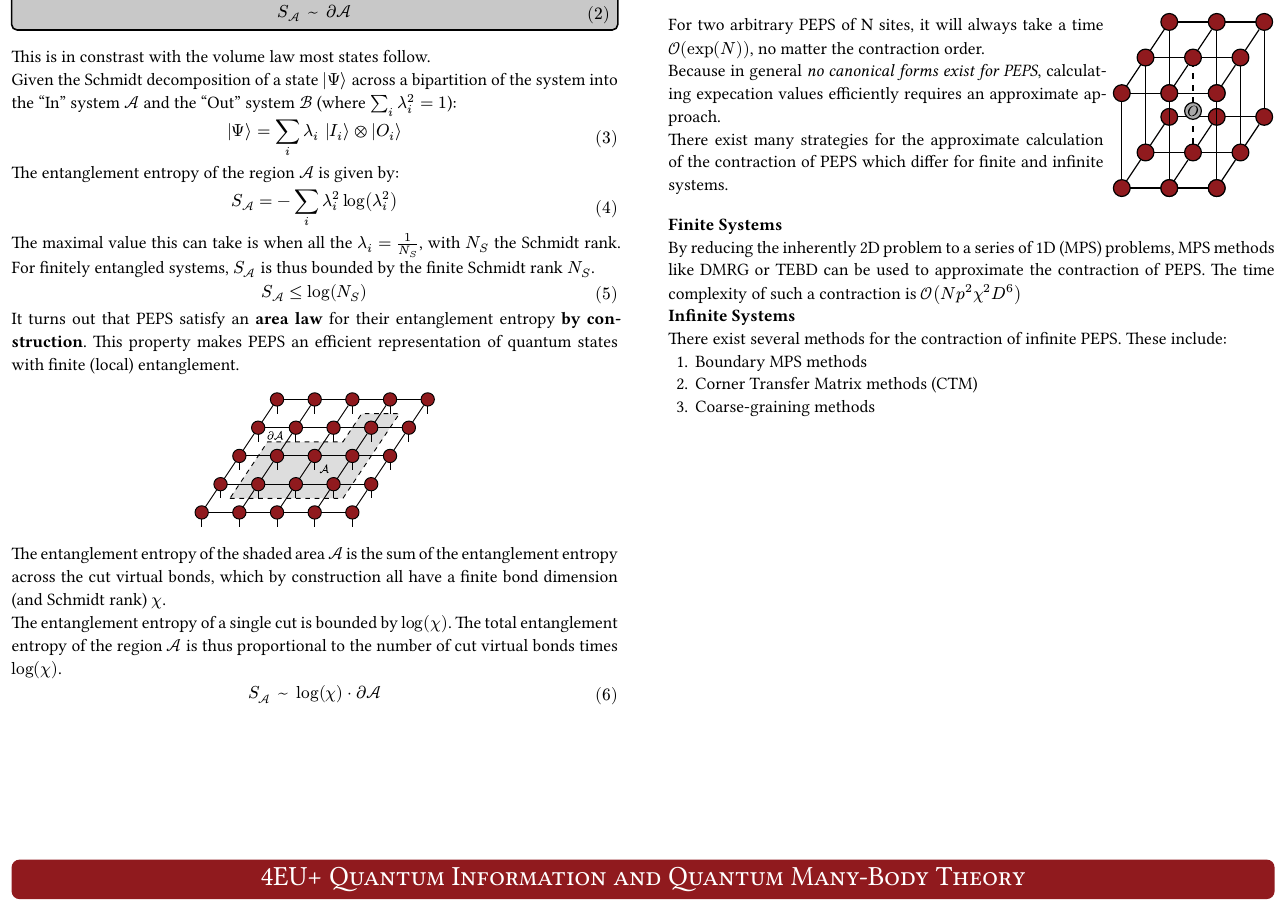
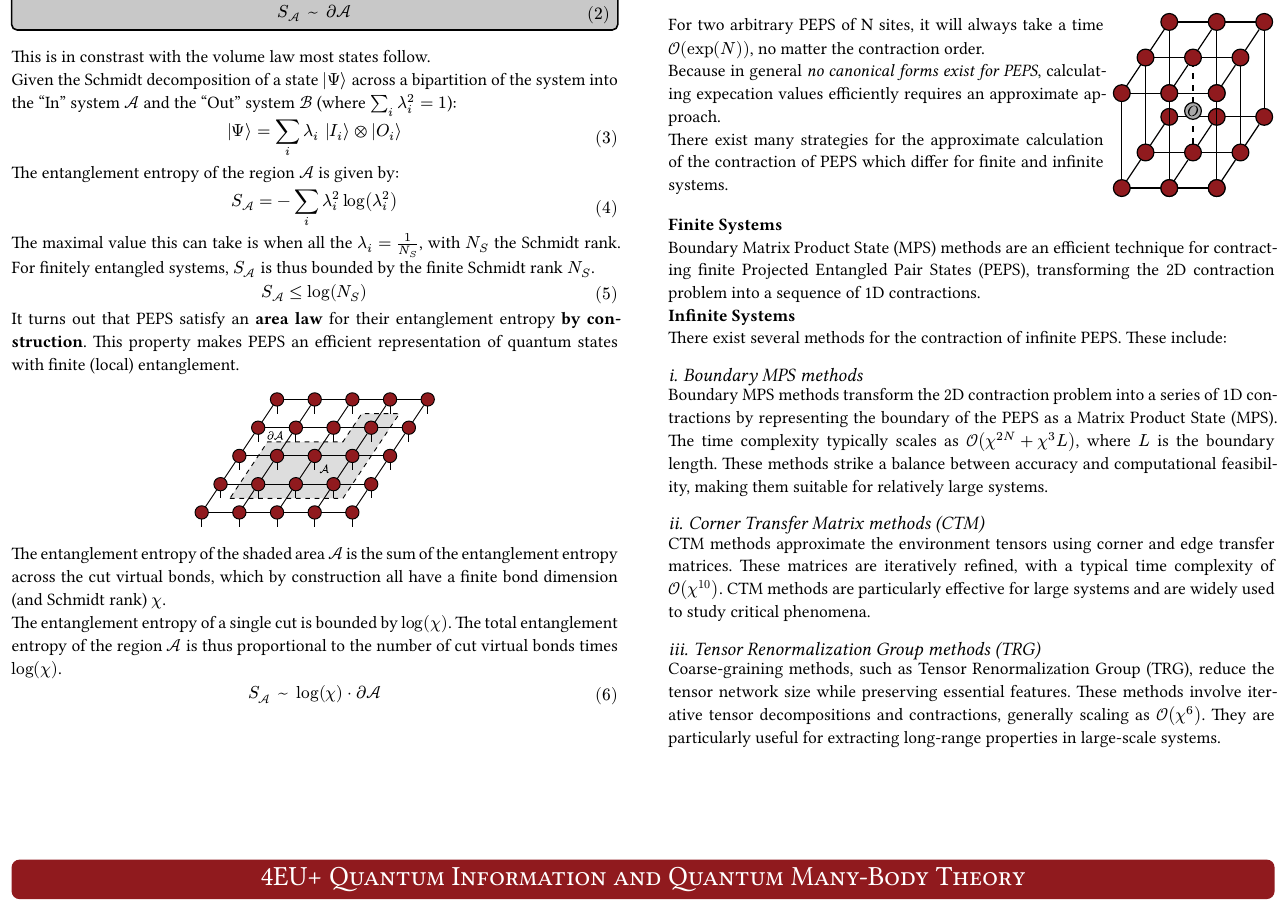
Before and after one commit to VictorVanthilt/PEPS-Poster, a Typst document (4EUPlus.typ): part of the page, cut so that both start at the same text. The pictures show the PDF file 4EUPlus.pdf that the author committed with the source.

Commit message:
im going to sleep

```diff
--- a/4EUPlus.typ
+++ b/4EUPlus.typ
@@ -218,14 +218,19 @@ There exist many strategies for the approximate calculation of the contraction o
 
 *Finite Systems*
 
-By reducing the inherently 2D problem to a series of 1D (MPS) problems, MPS methods like DMRG or TEBD can be used to approximate the contraction of PEPS. The time complexity of such a contraction is $cal(O)(N p^2 chi^2 D^6 )$
+Boundary Matrix Product State (MPS) methods are an efficient technique for contracting finite Projected Entangled Pair States (PEPS), transforming the 2D contraction problem into a sequence of 1D contractions.
 
 *Infinite Systems*
 
 There exist several methods for the contraction of infinite PEPS. These include:
-+ Boundary MPS methods
-+ Corner Transfer Matrix methods (CTM)
-+ Coarse-graining methods
+== Boundary MPS methods
+Boundary MPS methods transform the 2D contraction problem into a series of 1D contractions by representing the boundary of the PEPS as a Matrix Product State (MPS). The time complexity typically scales as $cal(O)(chi^(2N) + chi^3 L)$, where $L$ is the boundary length. These methods strike a balance between accuracy and computational feasibility, making them suitable for relatively large systems.
+
+== Corner Transfer Matrix methods (CTM)
+CTM methods approximate the environment tensors using corner and edge transfer matrices. These matrices are iteratively refined, with a typical time complexity of $cal(O)(chi^10)$. CTM methods are particularly effective for large systems and are widely used to study critical phenomena.
+
+== Tensor Renormalization Group methods (TRG)
+Coarse-graining methods, such as Tensor Renormalization Group (TRG), reduce the tensor network size while preserving essential features. These methods involve iterative tensor decompositions and contractions, generally scaling as $cal(O)(chi^6)$. They are particularly useful for extracting long-range properties in large-scale systems.
 
 // #block(
 //   fill: box_color,
```
Also changed, not shown: 4EUPlus.pdf.
